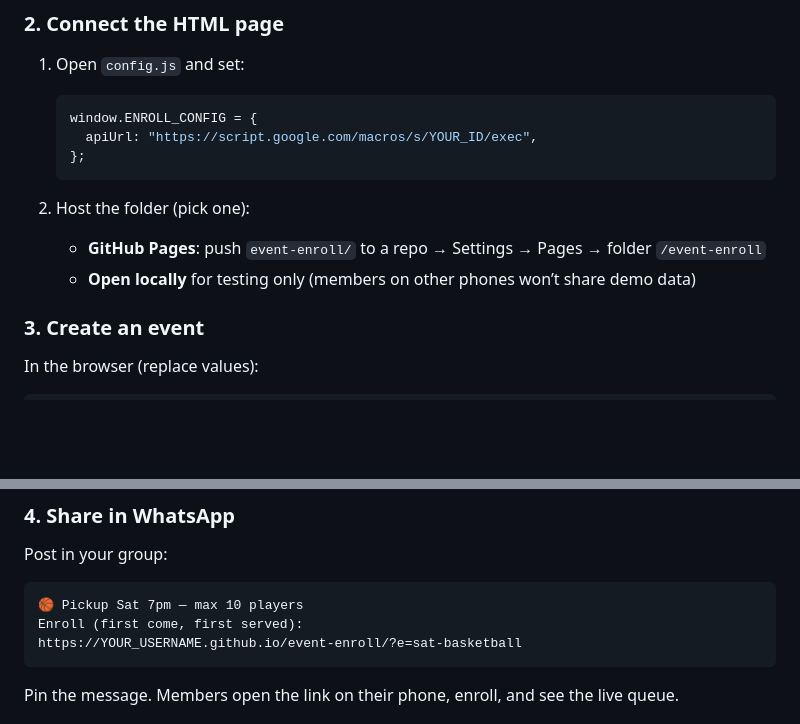
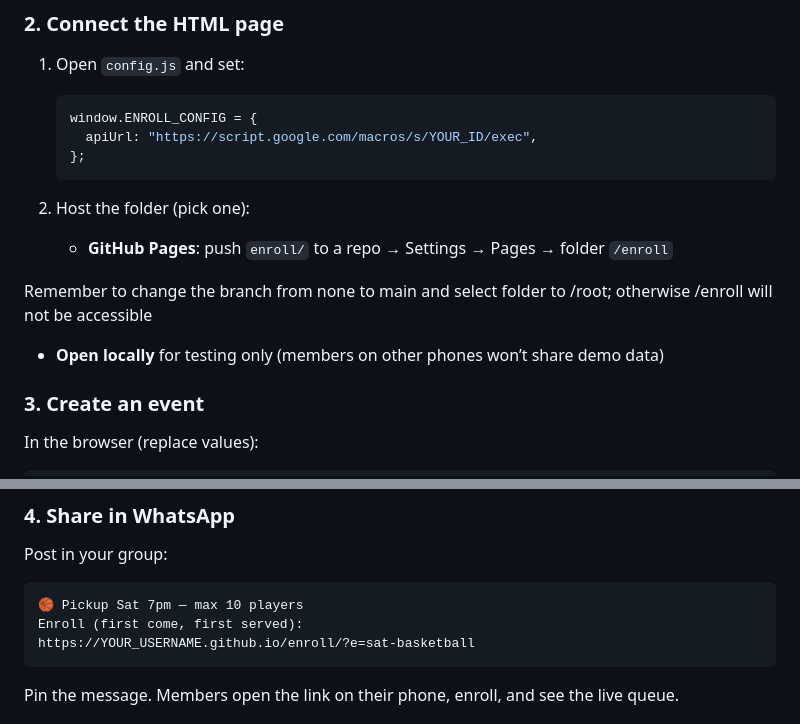
Before and after one commit to trustfulness/enroll, a Markdown page: README.md, 2 parts joined by grey strips. Rendered like a GitHub page; blank space fills up the shorter version.

````diff
--- a/README.md
+++ b/README.md
@@ -34,8 +34,14 @@ For a real group, complete the Google Apps Script setup below.
    ```
 
 2. Host the folder (pick one):
-   - **GitHub Pages**: push `event-enroll/` to a repo → Settings → Pages → folder `/event-enroll`
+   - **GitHub Pages**: push `enroll/` to a repo → Settings → Pages → folder `/enroll`
+
+Remember to change the branch from none to main and select folder to /root; otherwise /enroll will not be accessible
+
    - **Open locally** for testing only (members on other phones won’t share demo data)
+
+
+
 
 ### 3. Create an event
 
@@ -64,7 +70,7 @@ Post in your group:
 ```
 🏀 Pickup Sat 7pm — max 10 players
 Enroll (first come, first served):
-https://YOUR_USERNAME.github.io/event-enroll/?e=sat-basketball
+https://YOUR_USERNAME.github.io/enroll/?e=sat-basketball
 ```
 
 Pin the message. Members open the link on their phone, enroll, and see the live queue.
````
